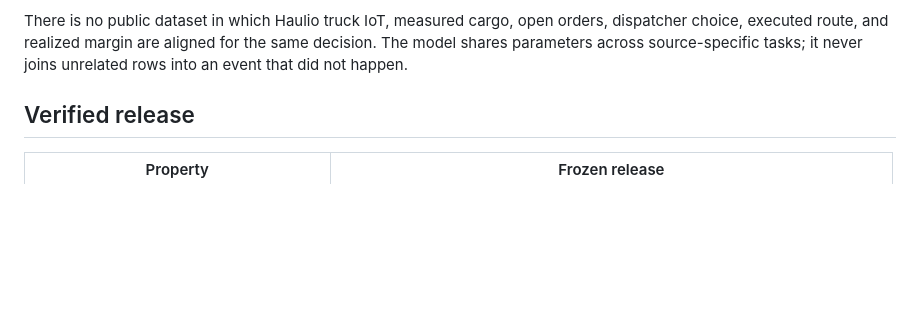
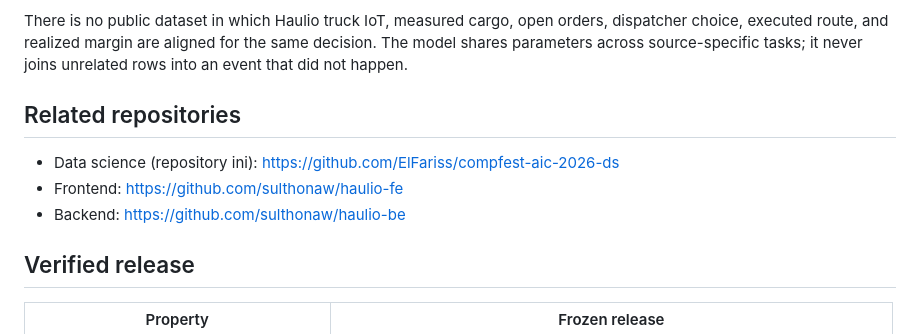
Before and after one commit to ElFariss/compfest-aic-2026-ds, a Markdown page: README.md, the part around the change. GitHub-like rendering; blank space fills up the shorter version.

Commit message:
docs: link related repositories

```diff
--- a/README.md
+++ b/README.md
@@ -19,6 +19,12 @@ There is no public dataset in which Haulio truck IoT, measured cargo, open
 orders, dispatcher choice, executed route, and realized margin are aligned for
 the same decision. The model shares parameters across source-specific tasks;
 it never joins unrelated rows into an event that did not happen.
+
+## Related repositories
+
+- Data science (repository ini): https://github.com/ElFariss/compfest-aic-2026-ds
+- Frontend: https://github.com/sulthonaw/haulio-fe
+- Backend: https://github.com/sulthonaw/haulio-be
 
 ## Verified release
 
```
